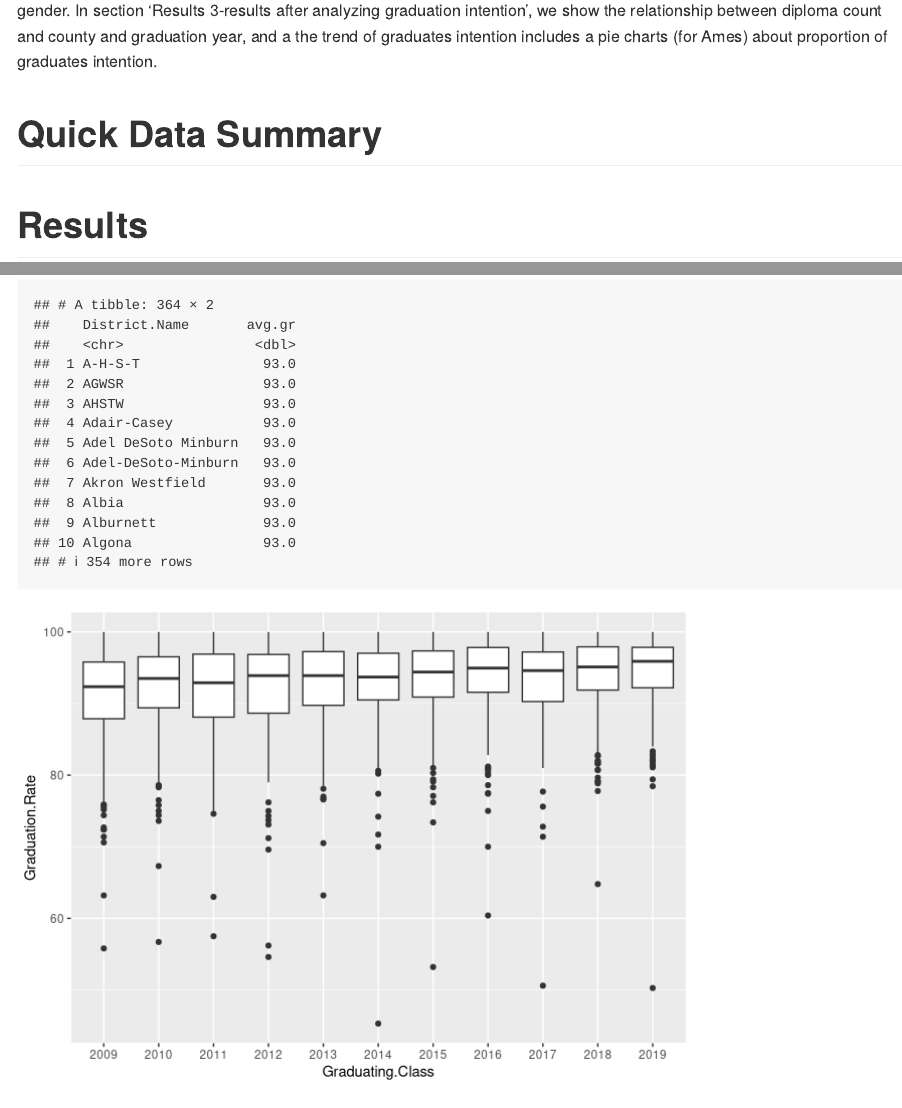
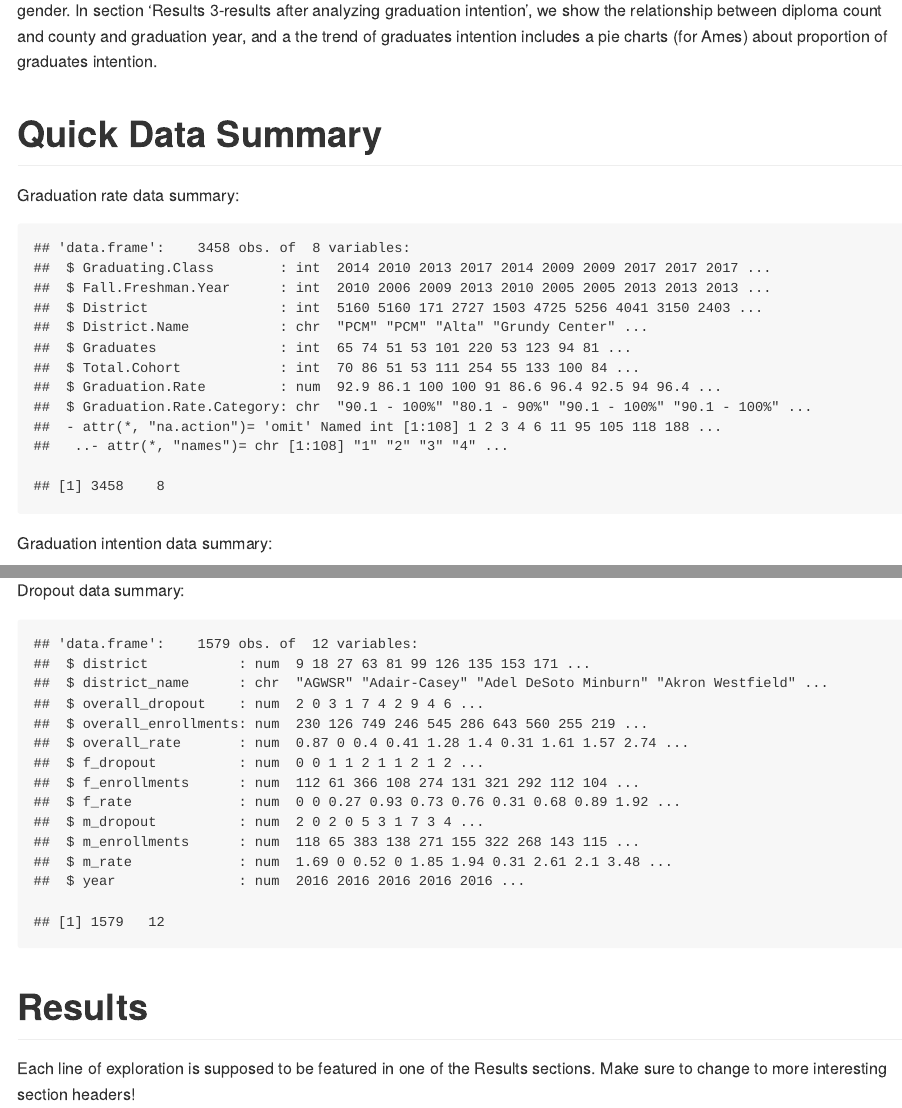
Before and after one commit to chuxiaoy/DS202_final_project, an R Markdown document (README.Rmd): the page in a window 1100 px wide, from 1670 px down, and a second part further down, joined at a grey line. Rendered offline with R 4.5, knitr and Pandoc, with nearby package versions; some code elsewhere in the file could not run offline.

Commit message:
extract cleaned csv

````diff
--- a/README.Rmd
+++ b/README.Rmd
@@ -121,6 +121,19 @@ gi$Graduation.Year=as.character(gi$Graduation.Year)
 str(gi)
 gi=na.omit(gi)
 dim(gi)
+write.csv(gr, "data\\graduation_rate.csv", row.names=FALSE)
+write.csv(gi, "data\\graudation_intension.csv", row.names=FALSE)
+```
+Graduation rate data summary:
+```{r}
+str(gr)
+dim(gr)
+```
+
+Graduation intention data summary:
+```{r}
+str(gi)
+dim(gi)
 ```
 
 ```{r, include=FALSE}
@@ -212,8 +225,13 @@ df2 <- (df %>% group_by(year) %>%
   select(year, dropout, enrollment)
 
 df2 <- df2[!duplicated(df2), ] %>% mutate(rate_percentage = (dropout/enrollment))
+write.csv(df, "data\\dropout.csv", row.names=FALSE)
 ```
-
+Dropout data summary:
+```{r}
+str(df)
+dim(df)
+```
 # Results
 
 Each line of exploration is supposed to be featured in one of the Results sections. Make sure to change to more interesting section headers!
````
Also changed, not shown: README.Rmd (6 more changed lines).
